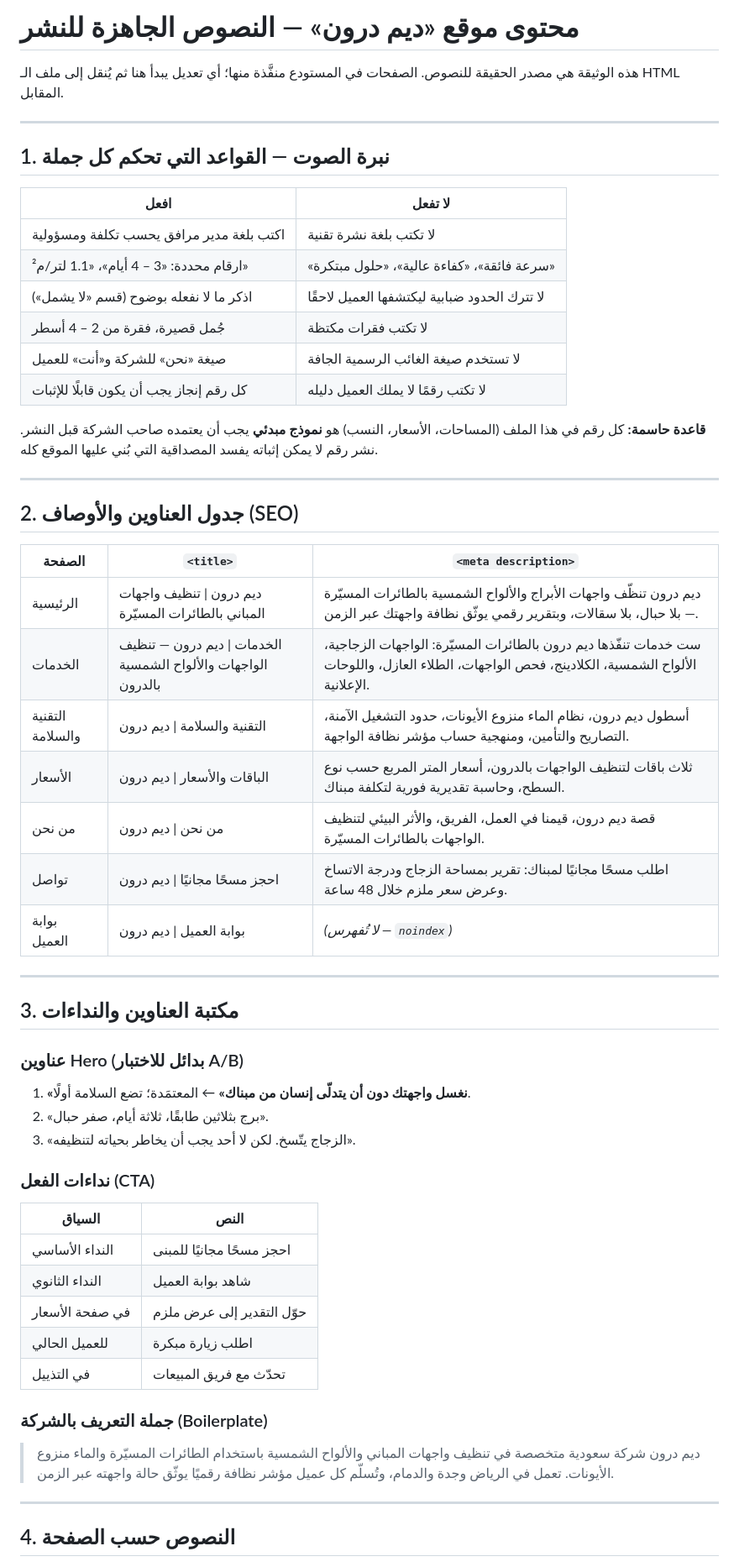
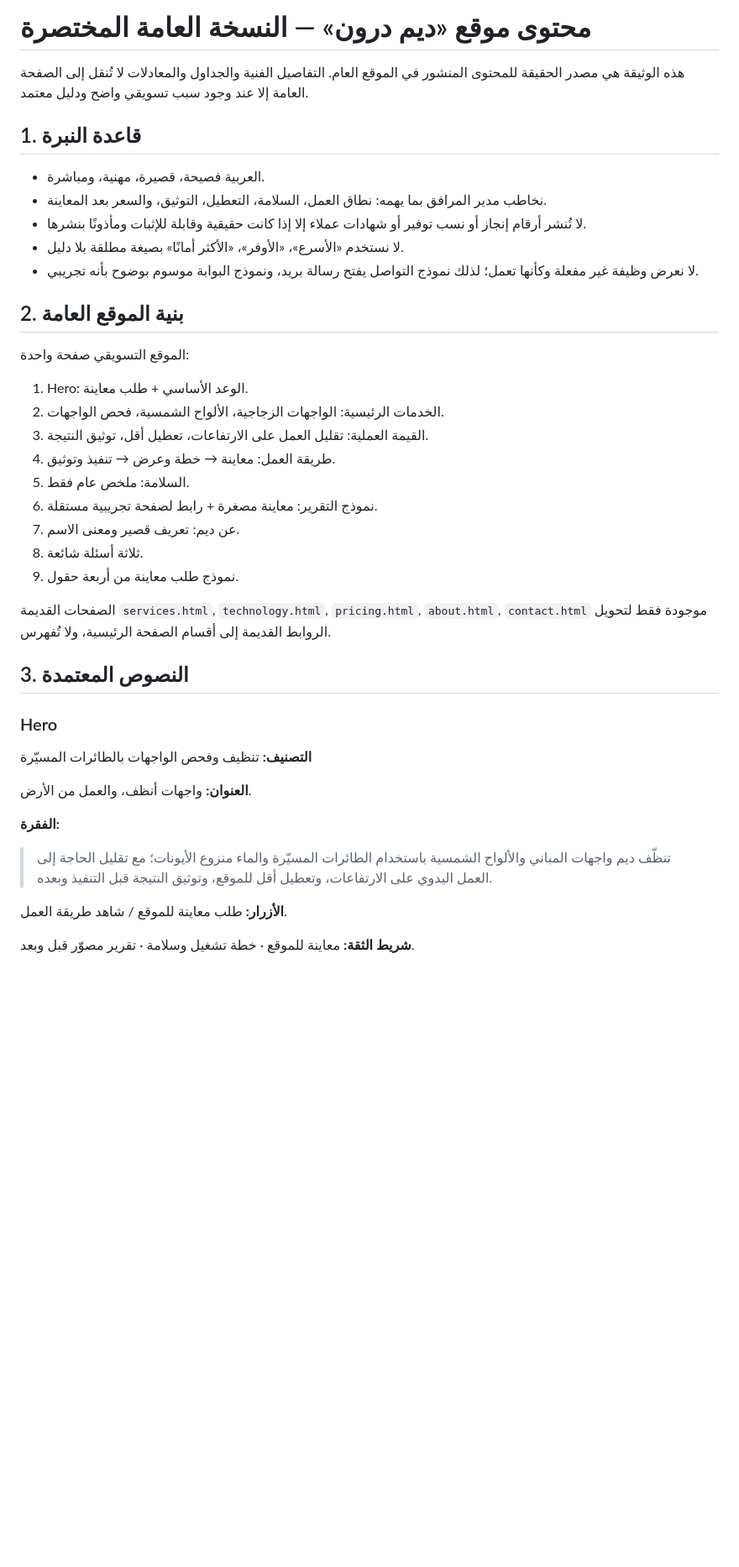
Before and after one commit to Maz-10/deem, a Markdown page: docs/CONTENT.md, the part around one of its changes. Shown at 84% size. Drawn GitHub-style; blank space fills up the shorter version.

Commit message:
Make concise public copy the content source of truth

```diff
--- a/docs/CONTENT.md
+++ b/docs/CONTENT.md
@@ -1,62 +1,44 @@
-# محتوى موقع «ديم درون» — النصوص الجاهزة للنشر
+# محتوى موقع «ديم درون» — النسخة العامة المختصرة
 
-هذه الوثيقة هي مصدر الحقيقة للنصوص. الصفحات في المستودع منفَّذة منها؛ أي تعديل يبدأ هنا ثم
-يُنقل إلى ملف الـ HTML المقابل.
+هذه الوثيقة هي مصدر الحقيقة للمحتوى المنشور في الموقع العام. التفاصيل الفنية والجداول والمعادلات لا تُنقل إلى الصفحة العامة إلا عند وجود سبب تسويقي واضح ودليل معتمد.
 
----
+## 1. قاعدة النبرة
 
-## 1. نبرة الصوت — القواعد التي تحكم كل جملة
+- العربية فصيحة، قصيرة، مهنية، ومباشرة.
+- نخاطب مدير المرافق بما يهمه: نطاق العمل، السلامة، التعطيل، التوثيق، والسعر بعد المعاينة.
+- لا تُنشر أرقام إنجاز أو نسب توفير أو شهادات عملاء إلا إذا كانت حقيقية وقابلة للإثبات ومأذونًا بنشرها.
+- لا نستخدم «الأسرع»، «الأوفر»، «الأكثر أمانًا» بصيغة مطلقة بلا دليل.
+- لا نعرض وظيفة غير مفعلة وكأنها تعمل؛ لذلك نموذج التواصل يفتح رسالة بريد، ونموذج البوابة موسوم بوضوح بأنه تجريبي.
 
-| افعل | لا تفعل |
-|---|---|
-| اكتب بلغة مدير مرافق يحسب تكلفة ومسؤولية | لا تكتب بلغة نشرة تقنية |
-| ارقام محددة: «3 – 4 أيام»، «1.1 لتر/م²» | «سرعة فائقة»، «كفاءة عالية»، «حلول مبتكرة» |
-| اذكر ما لا نفعله بوضوح (قسم «لا يشمل») | لا تترك الحدود ضبابية ليكتشفها العميل لاحقًا |
-| جُمل قصيرة، فقرة من 2 – 4 أسطر | لا تكتب فقرات مكتظة |
-| صيغة «نحن» للشركة و«أنت» للعميل | لا تستخدم صيغة الغائب الرسمية الجافة |
-| كل رقم إنجاز يجب أن يكون قابلًا للإثبات | لا تكتب رقمًا لا يملك العميل دليله |
+## 2. بنية الموقع العامة
 
-**قاعدة حاسمة:** كل رقم في هذا الملف (المساحات، الأسعار، النسب) هو **نموذج مبدئي** يجب أن
-يعتمده صاحب الشركة قبل النشر. نشر رقم لا يمكن إثباته يفسد المصداقية التي بُني عليها الموقع كله.
+الموقع التسويقي صفحة واحدة:
 
----
+1. Hero: الوعد الأساسي + طلب معاينة.
+2. الخدمات الرئيسية: الواجهات الزجاجية، الألواح الشمسية، فحص الواجهات.
+3. القيمة العملية: تقليل العمل على الارتفاعات، تعطيل أقل، توثيق النتيجة.
+4. طريقة العمل: معاينة → خطة وعرض → تنفيذ وتوثيق.
+5. السلامة: ملخص عام فقط.
+6. نموذج التقرير: معاينة مصغرة + رابط لصفحة تجريبية مستقلة.
+7. عن ديم: تعريف قصير ومعنى الاسم.
+8. ثلاثة أسئلة شائعة.
+9. نموذج طلب معاينة من أربعة حقول.
 
-## 2. جدول العناوين والأوصاف (SEO)
+الصفحات القديمة `services.html`, `technology.html`, `pricing.html`, `about.html`, `contact.html` موجودة فقط لتحويل الروابط القديمة إلى أقسام الصفحة الرئيسية، ولا تُفهرس.
 
-| الصفحة | `<title>` | `<meta description>` |
-|---|---|---|
-| الرئيسية | ديم درون \| تنظيف واجهات المباني بالطائرات المسيّرة | ديم درون تنظّف واجهات الأبراج والألواح الشمسية بالطائرات المسيّرة — بلا حبال، بلا سقالات، وبتقرير رقمي يوثّق نظافة واجهتك عبر الزمن. |
-| الخدمات | الخدمات \| ديم درون — تنظيف الواجهات والألواح الشمسية بالدرون | ست خدمات تنفّذها ديم درون بالطائرات المسيّرة: الواجهات الزجاجية، الألواح الشمسية، الكلادينج، فحص الواجهات، الطلاء العازل، واللوحات الإعلانية. |
-| التقنية والسلامة | التقنية والسلامة \| ديم درون | أسطول ديم درون، نظام الماء منزوع الأيونات، حدود التشغيل الآمنة، التصاريح والتأمين، ومنهجية حساب مؤشر نظافة الواجهة. |
-| الأسعار | الباقات والأسعار \| ديم درون | ثلاث باقات لتنظيف الواجهات بالدرون، أسعار المتر المربع حسب نوع السطح، وحاسبة تقديرية فورية لتكلفة مبناك. |
-| من نحن | من نحن \| ديم درون | قصة ديم درون، قيمنا في العمل، الفريق، والأثر البيئي لتنظيف الواجهات بالطائرات المسيّرة. |
-| تواصل | احجز مسحًا مجانيًا \| ديم درون | اطلب مسحًا مجانيًا لمبناك: تقرير بمساحة الزجاج ودرجة الاتساخ وعرض سعر ملزم خلال 48 ساعة. |
-| بوابة العميل | بوابة العميل \| ديم درون | *(لا تُفهرس — `noindex`)* |
+## 3. النصوص المعتمدة
 
----
+### Hero
 
-## 3. مكتبة العناوين والنداءات
+**التصنيف:** تنظيف وفحص الواجهات بالطائرات المسيّرة
 
-### عناوين Hero (بدائل للاختبار A/B)
-1. **«نغسل واجهتك دون أن يتدلّى إنسان من مبناك»** ← المعتمَدة؛ تضع السلامة أولًا.
-2. «برج بثلاثين طابقًا، ثلاثة أيام، صفر حبال».
-3. «الزجاج يتّسخ. لكن لا أحد يجب أن يخاطر بحياته لتنظيفه».
+**العنوان:** واجهات أنظف، والعمل من الأرض.
 
-### نداءات الفعل (CTA)
-| السياق | النص |
-|---|---|
-| النداء الأساسي | احجز مسحًا مجانيًا للمبنى |
-| النداء الثانوي | شاهد بوابة العميل |
-| في صفحة الأسعار | حوّل التقدير إلى عرض ملزم |
-| للعميل الحالي | اطلب زيارة مبكرة |
-| في التذييل | تحدّث مع فريق المبيعات |
+**الفقرة:**
 
-### جملة التعريف بالشركة (Boilerplate)
-> ديم درون شركة سعودية متخصصة في تنظيف واجهات المباني والألواح الشمسية باستخدام الطائرات
-> المسيّرة والماء منزوع الأيونات. تعمل في الرياض وجدة والدمام، وتُسلّم كل عميل مؤشر نظافة
-> رقميًا يوثّق حالة واجهته عبر الزمن.
+> تنظّف ديم واجهات المباني والألواح الشمسية باستخدام الطائرات المسيّرة والماء منزوع الأيونات؛ مع تقليل الحاجة إلى العمل اليدوي على الارتفاعات، وتعطيل أقل للموقع، وتوثيق النتيجة قبل التنفيذ وبعده.
 
----
+**الأزرار:** طلب معاينة للموقع / شاهد طريقة العمل.
 
-## 4. النصوص حسب الصفحة
+**شريط الثقة:** معاينة للموقع · خطة تشغيل وسلامة · تقرير مصوّر قبل وبعد.
 
```
Also changed, not shown: other parts of docs/CONTENT.md (+85 -46 lines).
